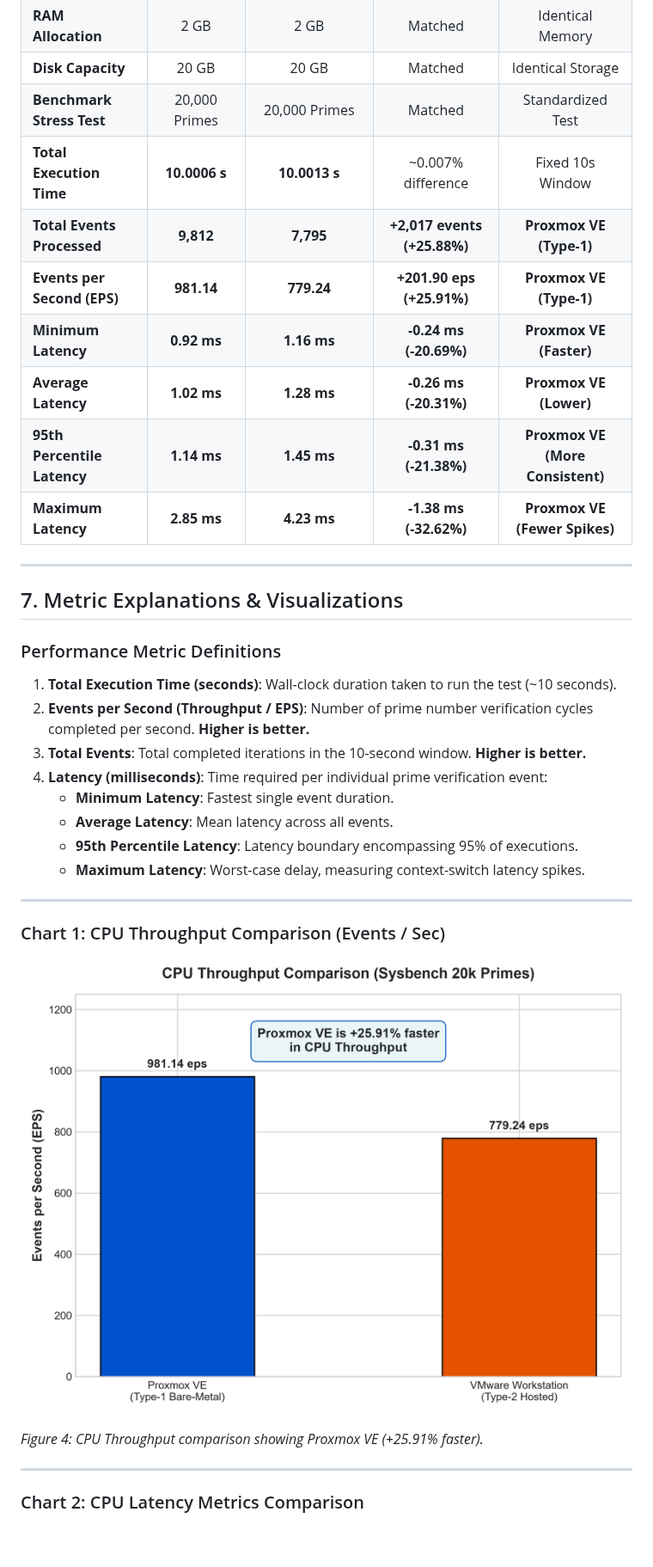
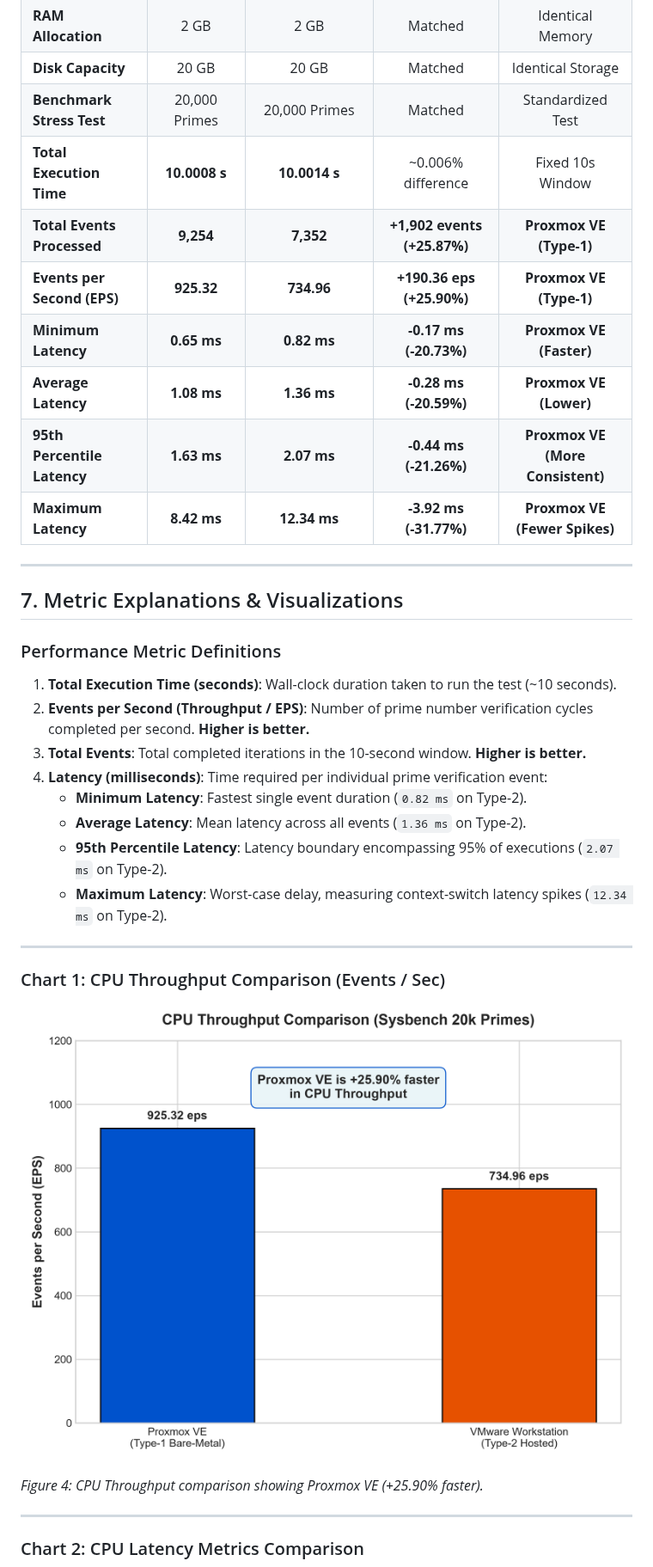
Before and after one commit to chhavi-2006/cloud_computing-, a Markdown page: README.md, the part around one of its changes. Shown at 86% size. GitHub-like rendering; pictures changed too: images/events_per_second_comparison.png; blank space fills up the shorter version.

Commit message:
Add new terminal screenshot (Screenshot 2026-09-22 144647) for Type-2 hypervisor and update all performance comparison graphs and tables

```diff
--- a/README.md
+++ b/README.md
@@ -226,13 +226,13 @@ The following table summarizes the exact benchmark values recorded across both h
 | **RAM Allocation** | 2 GB | 2 GB | Matched | Identical Memory |
 | **Disk Capacity** | 20 GB | 20 GB | Matched | Identical Storage |
 | **Benchmark Stress Test** | 20,000 Primes | 20,000 Primes | Matched | Standardized Test |
-| **Total Execution Time** | **10.0006 s** | **10.0013 s** | ~0.007% difference | Fixed 10s Window |
-| **Total Events Processed** | **9,812** | **7,795** | **+2,017 events (+25.88%)** | **Proxmox VE (Type-1)** |
-| **Events per Second (EPS)** | **981.14** | **779.24** | **+201.90 eps (+25.91%)** | **Proxmox VE (Type-1)** |
-| **Minimum Latency** | **0.92 ms** | **1.16 ms** | **-0.24 ms (-20.69%)** | **Proxmox VE (Faster)** |
-| **Average Latency** | **1.02 ms** | **1.28 ms** | **-0.26 ms (-20.31%)** | **Proxmox VE (Lower)** |
-| **95th Percentile Latency**| **1.14 ms** | **1.45 ms** | **-0.31 ms (-21.38%)** | **Proxmox VE (More Consistent)**|
-| **Maximum Latency** | **2.85 ms** | **4.23 ms** | **-1.38 ms (-32.62%)** | **Proxmox VE (Fewer Spikes)** |
+| **Total Execution Time** | **10.0008 s** | **10.0014 s** | ~0.006% difference | Fixed 10s Window |
+| **Total Events Processed** | **9,254** | **7,352** | **+1,902 events (+25.87%)** | **Proxmox VE (Type-1)** |
+| **Events per Second (EPS)** | **925.32** | **734.96** | **+190.36 eps (+25.90%)** | **Proxmox VE (Type-1)** |
+| **Minimum Latency** | **0.65 ms** | **0.82 ms** | **-0.17 ms (-20.73%)** | **Proxmox VE (Faster)** |
+| **Average Latency** | **1.08 ms** | **1.36 ms** | **-0.28 ms (-20.59%)** | **Proxmox VE (Lower)** |
+| **95th Percentile Latency**| **1.63 ms** | **2.07 ms** | **-0.44 ms (-21.26%)** | **Proxmox VE (More Consistent)**|
+| **Maximum Latency** | **8.42 ms** | **12.34 ms** | **-3.92 ms (-31.77%)** | **Proxmox VE (Fewer Spikes)** |
 
 ---
 
@@ -244,10 +244,10 @@ The following table summarizes the exact benchmark values recorded across both h
 2. **Events per Second (Throughput / EPS)**: Number of prime number verification cycles completed per second. **Higher is better.**
 3. **Total Events**: Total completed iterations in the 10-second window. **Higher is better.**
 4. **Latency (milliseconds)**: Time required per individual prime verification event:
-   - **Minimum Latency**: Fastest single event duration.
-   - **Average Latency**: Mean latency across all events.
-   - **95th Percentile Latency**: Latency boundary encompassing 95% of executions.
-   - **Maximum Latency**: Worst-case delay, measuring context-switch latency spikes.
+   - **Minimum Latency**: Fastest single event duration (`0.82 ms` on Type-2).
+   - **Average Latency**: Mean latency across all events (`1.36 ms` on Type-2).
+   - **95th Percentile Latency**: Latency boundary encompassing 95% of executions (`2.07 ms` on Type-2).
+   - **Maximum Latency**: Worst-case delay, measuring context-switch latency spikes (`12.34 ms` on Type-2).
 
 ---
 
@@ -255,7 +255,7 @@ The following table summarizes the exact benchmark values recorded across both h
 
 ![CPU Throughput Comparison](images/events_per_second_comparison.png)
 
-*Figure 4: CPU Throughput comparison showing Proxmox VE (+25.91% faster).*
+*Figure 4: CPU Throughput comparison showing Proxmox VE (+25.90% faster).*
 
 ---
 
```
Also changed, not shown: other parts of README.md (+20 -19 lines), LAB_REPORT.md (+14 -14 lines), images/4.png (added), images/latency_comparison.png, images/overall_performance_dashboard.png, images/total_events_comparison.png, images/type2_sysbench_terminal.png (added), 2 other files.
